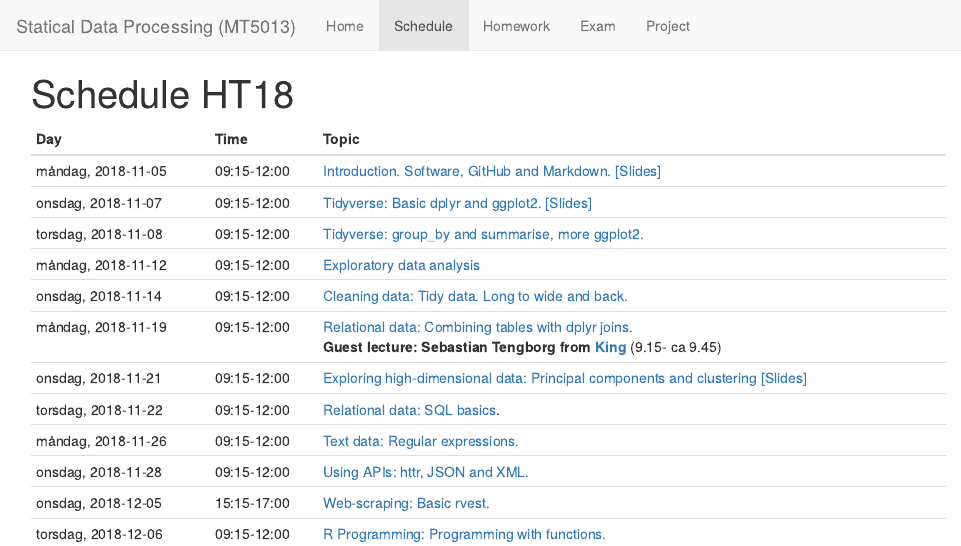
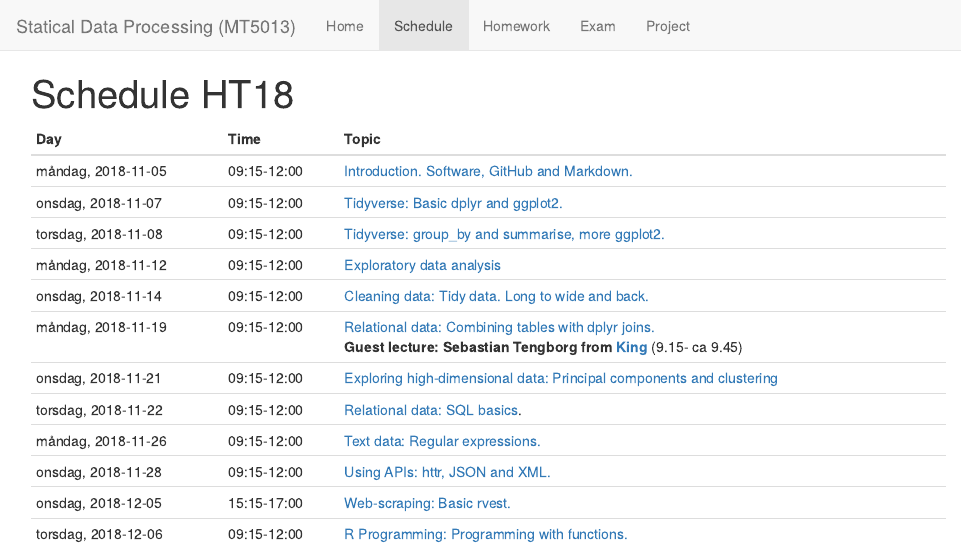
Before and after one commit to jimmyew/MT5013-HT18.github.io, an R Markdown document (schedule.Rmd): the page in a window 1100 px wide, from its top. The pictures show the output file schedule.html that the author committed with the source, opened offline; library style sheets and scripts come from the installed R packages.

Commit message:
Removing old slide links

```diff
--- a/schedule.Rmd
+++ b/schedule.Rmd
@@ -19,13 +19,13 @@ datum <- unique(fromJSON(TimeEdit_URL, flatten = TRUE)$reservations) %>%
     select(veckodag, startdate, tid) %>%
     distinct() # %>% apply(., 1, paste, collapse = ", ")
 topics <- c(
-    "[Introduction. Software, GitHub and Markdown.](Class/day1.html) [[Slides]](https://rawgit.com/MT5013-VT18/MT5013-HT18.github.io/master/slides/slide1.html#1)",
-    "[Tidyverse: Basic dplyr and ggplot2.](Class/day2.html) [[Slides]](https://rawgit.com/MT5013-VT18/MT5013-HT18.github.io/master/slides/slide2.html#1)",
+    "[Introduction. Software, GitHub and Markdown.](Class/day1.html)",
+    "[Tidyverse: Basic dplyr and ggplot2.](Class/day2.html)",
     "[Tidyverse: group_by and summarise, more ggplot2.](Class/day3.html)",
     "[Exploratory data analysis](Class/day4.html)",
     "[Cleaning data: Tidy data. Long to wide and back.](Class/day5.html)",
     "[Relational data: Combining tables with dplyr joins.](Class/day6.html) <br> **Guest lecture: Sebastian Tengborg from [King](https://king.com/sv)** (9.15- ca 9.45)",
-    "[Exploring high-dimensional data: Principal components and clustering](Class/day7.html) [[Slides]](https://rawgit.com/MT5013-VT18/MT5013-HT18.github.io/master/slides/slide7.html#1)",
+    "[Exploring high-dimensional data: Principal components and clustering](Class/day7.html)",
     "[Relational data: SQL basics](Class/day8.html).",
     "[Text data: Regular expressions.](Class/day9.html)",
     "[Using APIs: httr, JSON and XML.](Class/day10.html)",
```
Also changed, not shown: schedule.html.
